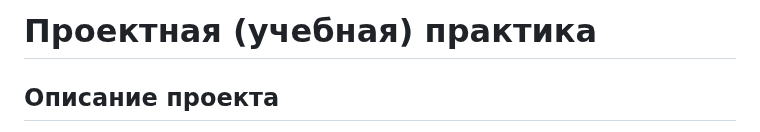
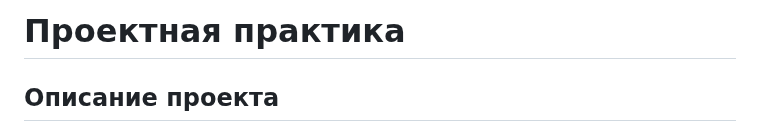
Before and after one commit to AndreyTroit/project-practice, a Markdown page: README.md, the part around the change. GitHub-like rendering.

```diff
--- a/README.md
+++ b/README.md
@@ -1,4 +1,4 @@
-# Проектная (учебная) практика
+# Проектная практика
 
 ## Описание проекта
 Цель проекта - создание веб сервиса для удобной и быстрой доставки деловой документации. Заказчик проекта - ABH Бизнес, реализующий доставку деловой документации. Проект решает ключевые проблемы логистики, повышает эффективность доставки и удовлетворенность клиентов, а также соответствует современным требованиям безопасности и автоматизации. Современные курьерские службы сталкиваются с вызовами повышения логистической эффективности, сокращения времени доставки и минимизации затрат. В условиях жесткой конкуренции и растущего спроса традиционные методы управления доставкой становятся недостаточно гибкими и экономически невыгодными, особенно для организаций, работающих с государственной тайной и требующих особых условий транспортировки.
```
